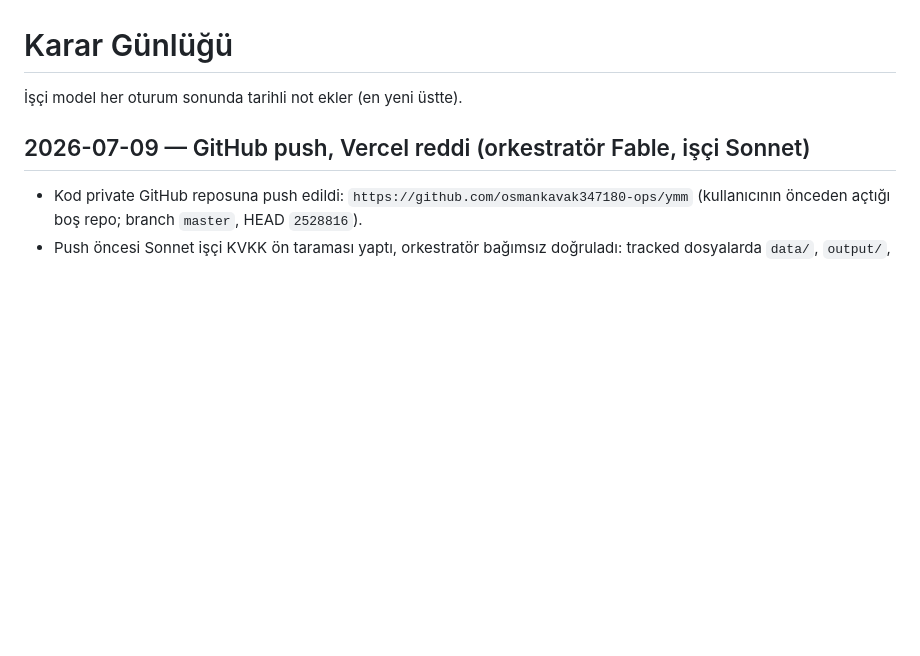
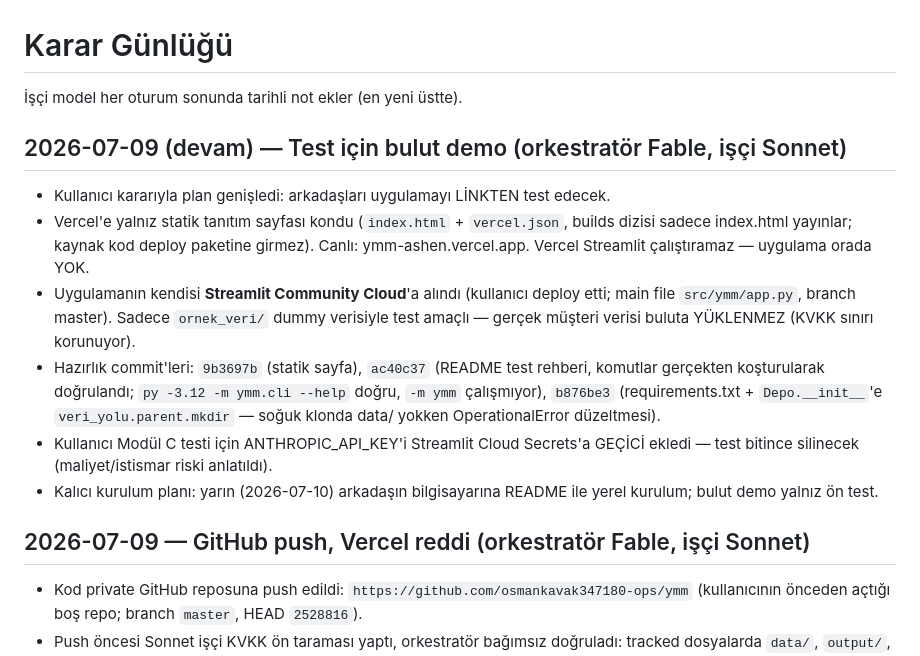
Before and after one commit to osmankavak347180-ops/ymm, a Markdown page: docs/kararlar.md, the part around the change. GitHub-like rendering; blank space fills up the shorter version.

Commit message:
docs: bulut demo karari ve hazirlik notlari
Co-Authored-By: Claude Fable 5 <noreply@anthropic.com>

```diff
--- a/docs/kararlar.md
+++ b/docs/kararlar.md
@@ -1,6 +1,24 @@
 # Karar Günlüğü
 
 İşçi model her oturum sonunda tarihli not ekler (en yeni üstte).
+
+## 2026-07-09 (devam) — Test için bulut demo (orkestratör Fable, işçi Sonnet)
+
+- Kullanıcı kararıyla plan genişledi: arkadaşları uygulamayı LİNKTEN test edecek.
+- Vercel'e yalnız statik tanıtım sayfası kondu (`index.html` + `vercel.json`,
+  builds dizisi sadece index.html yayınlar; kaynak kod deploy paketine girmez).
+  Canlı: ymm-ashen.vercel.app. Vercel Streamlit çalıştıramaz — uygulama orada YOK.
+- Uygulamanın kendisi **Streamlit Community Cloud**'a alındı (kullanıcı deploy etti;
+  main file `src/ymm/app.py`, branch master). Sadece `ornek_veri/` dummy verisiyle
+  test amaçlı — gerçek müşteri verisi buluta YÜKLENMEZ (KVKK sınırı korunuyor).
+- Hazırlık commit'leri: `9b3697b` (statik sayfa), `ac40c37` (README test rehberi,
+  komutlar gerçekten koşturularak doğrulandı; `py -3.12 -m ymm.cli --help` doğru,
+  `-m ymm` çalışmıyor), `b876be3` (requirements.txt + `Depo.__init__`'e
+  `veri_yolu.parent.mkdir` — soğuk klonda data/ yokken OperationalError düzeltmesi).
+- Kullanıcı Modül C testi için ANTHROPIC_API_KEY'i Streamlit Cloud Secrets'a
+  GEÇİCİ ekledi — test bitince silinecek (maliyet/istismar riski anlatıldı).
+- Kalıcı kurulum planı: yarın (2026-07-10) arkadaşın bilgisayarına README ile
+  yerel kurulum; bulut demo yalnız ön test.
 
 ## 2026-07-09 — GitHub push, Vercel reddi (orkestratör Fable, işçi Sonnet)
 
```
